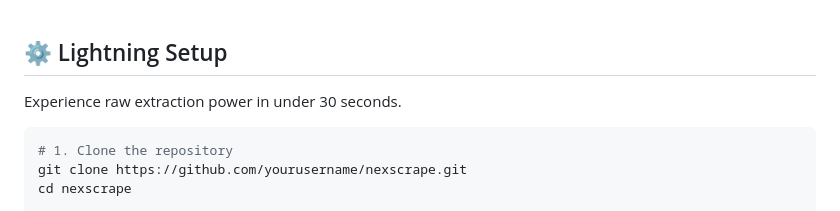
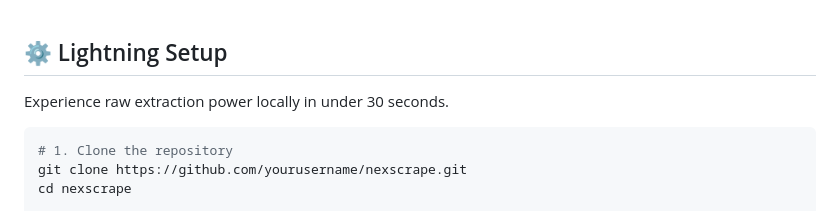
Before and after one commit to suryansh24-coder/NexScrape---Smart-Web-Scraper, a Markdown page: README.md, the part around one of its changes. Rendered like a GitHub page.

````diff
--- a/README.md
+++ b/README.md
@@ -103,7 +119,7 @@ To maintain absolute transparency, here is exactly what NexScrape excels at, and
 
 ## ⚙️ Lightning Setup
 
-Experience raw extraction power in under 30 seconds.
+Experience raw extraction power locally in under 30 seconds.
 
 ```bash
 # 1. Clone the repository
````
Also changed, not shown: other parts of README.md (+16 -0 lines).
